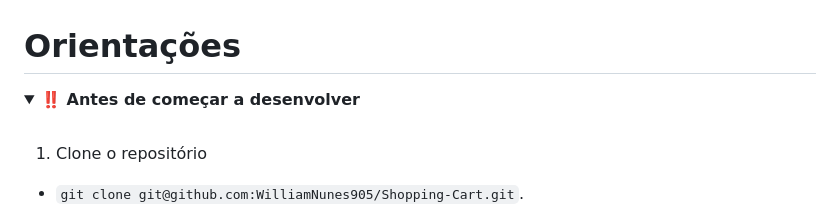
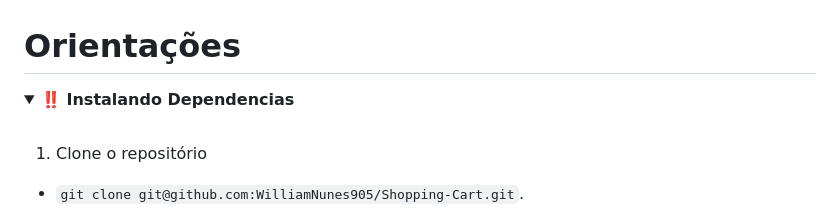
Before and after one commit to WilliamNunes905/Shopping-Cart, a Markdown page: README.md, the part around the change. Drawn GitHub-style; folded sections open.

Commit message:
README completed

```diff
--- a/README.md
+++ b/README.md
@@ -1,7 +1,7 @@
 # Orientações
 
 <details>
-  <summary><strong>‼️ Antes de começar a desenvolver</strong></summary><br />
+  <summary><strong>‼️ Instalando Dependencias</strong></summary><br />
 
 1. Clone o repositório
 
```
